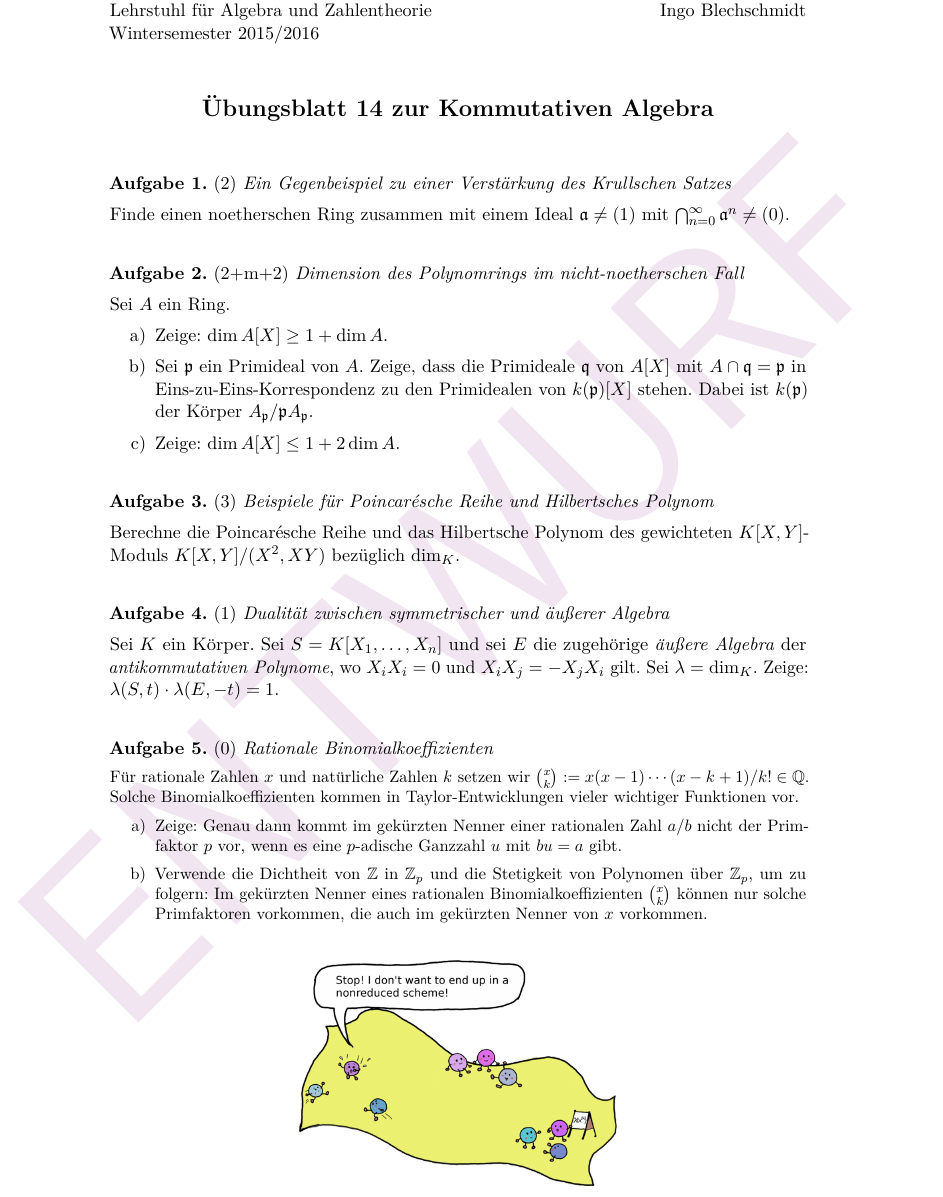
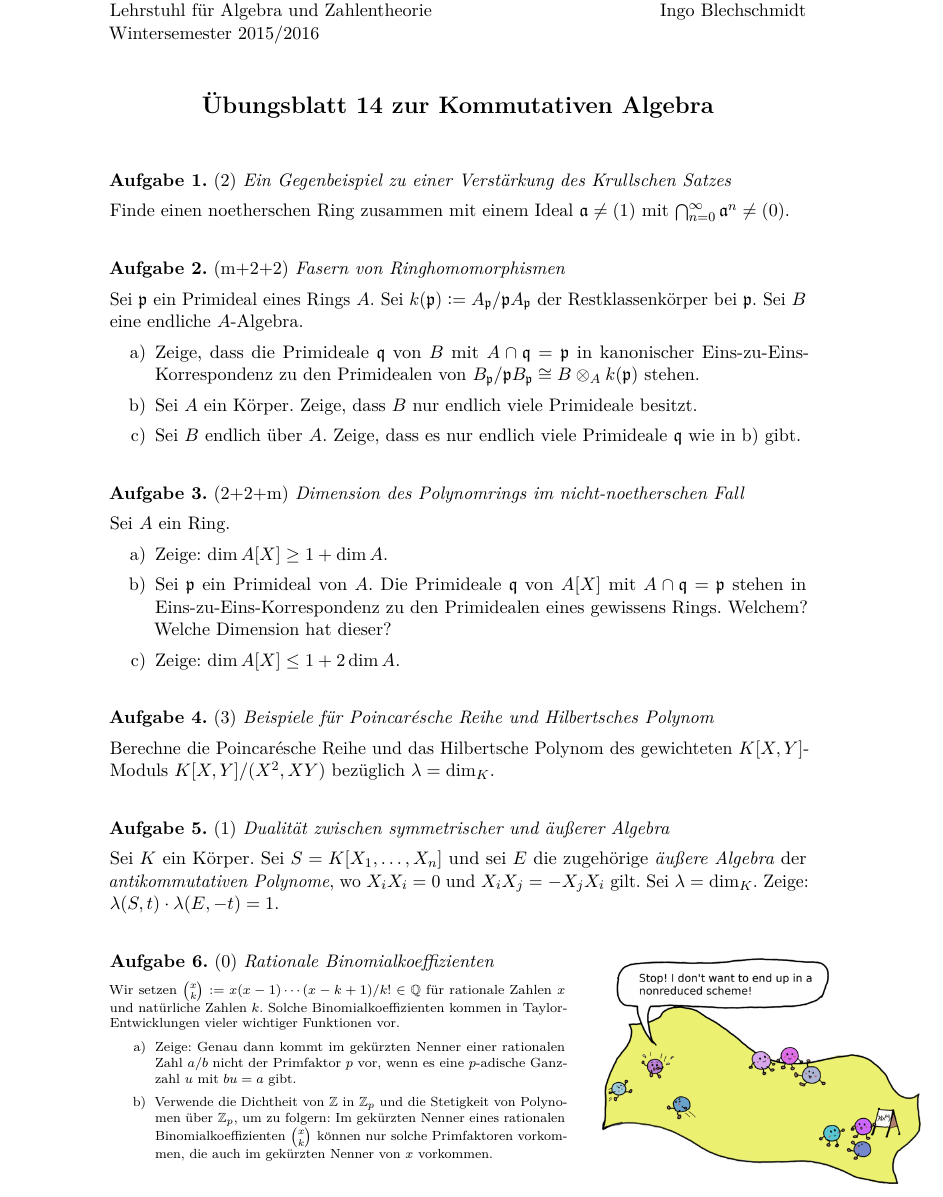
Before and after one commit to iblech/algebra, a LaTeX problem sheet (kommalg/uebung14.tex): part of the page, cut so that both start at the same text. Compiled offline with pdfLaTeX.

Commit message:
Blatt 14 fertig

```diff
--- a/kommalg/uebung14.tex
+++ b/kommalg/uebung14.tex
@@ -1,4 +1,6 @@
-\documentclass[entwurf]{uebblatt}
+\documentclass{uebblatt}
+
+\usepackage{wrapfig}
 
 \begin{document}
 
@@ -9,23 +11,35 @@ Finde einen noetherschen Ring zusammen mit einem Ideal~$\aaa \neq (1)$
 mit~$\bigcap_{n=0}^\infty \aaa^n \neq (0)$.
 \end{aufgabe}
 
-\begin{aufgabe}{2+m+2}{Dimension des Polynomrings im nicht-noetherschen Fall}
+\begin{aufgabe}{m+2+2}{Fasern von Ringhomomorphismen}
+Sei~$\ppp$ ein Primideal eines Rings~$A$. Sei~$k(\ppp) \defeq A_\ppp/\ppp A_\ppp$
+der Restklassenkörper bei~$\ppp$. Sei~$B$ eine endliche~$A$-Algebra.
+\begin{enumerate}
+\item Zeige, dass die Primideale~$\qqq$
+von~$B$ mit~$A \cap \qqq = \ppp$ in kanonischer Eins-zu-Eins-Korrespondenz zu
+den Primidealen von~$B_\ppp/\ppp B_\ppp \cong B \otimes_A k(\ppp)$ stehen.
+\item Sei~$A$ ein Körper. Zeige, dass~$B$ nur endlich
+viele Primideale besitzt.
+\item Sei~$B$ endlich über~$A$. Zeige, dass es nur endlich viele
+Primideale~$\qqq$ wie in~b) gibt.
+\end{enumerate}
+\end{aufgabe}
+
+\begin{aufgabe}{2+2+m}{Dimension des Polynomrings im nicht-noetherschen Fall}
 Sei~$A$ ein Ring.
 \begin{enumerate}
 \item Zeige: $\dim A[X] \geq 1 + \dim A$.
 % Tipp: B3, A2b)
-\item Sei~$\ppp$ ein Primideal von~$A$. Zeige, dass die Primideale~$\qqq$
-von~$A[X]$ mit~$A \cap \qqq = \ppp$ in Eins-zu-Eins-Korrespondenz zu den
-Primidealen von~$k(\ppp)[X]$ stehen. Dabei ist~$k(\ppp)$ der
-Körper~$A_\ppp/\ppp A_\ppp$.
+\item Sei~$\ppp$ ein Primideal von~$A$. Die Primideale~$\qqq$
+von~$A[X]$ mit~$A \cap \qqq = \ppp$ stehen in Eins-zu-Eins-Korrespondenz zu den
+Primidealen eines gewissens Rings. Welchem? Welche Dimension hat dieser?
 \item Zeige: $\dim A[X] \leq 1 + 2 \dim A$.
 \end{enumerate}
 \end{aufgabe}
 
 \begin{aufgabe}{3}{Beispiele für Poincarésche Reihe und Hilbertsches Polynom}
 Berechne die Poincarésche Reihe und das Hilbertsche Polynom des
-gewichteten~$K[X,Y]$-Moduls $K[X,Y]/(X^2, XY)$ bezüglich~$\dim_K$.
-% und von noch paar Moduln
+gewichteten~$K[X,Y]$-Moduls $K[X,Y]/(X^2, XY)$ bezüglich~$\lambda = \dim_K$.
 \end{aufgabe}
 
 \begin{aufgabe}{1}{Dualität zwischen symmetrischer und äußerer Algebra}
@@ -36,12 +50,19 @@ Zeige: $\lambda(S, t) \cdot \lambda(E, -t) = 1$.
 \end{aufgabe}
 % Verwende ohne Beweis, dass dim_K E_k = \binom{n}{k}.
 
-\vfill
+\setlength{\wrapoverhang}{1.3cm}
+\setlength{\columnsep}{0.8cm}
+\begin{wrapfigure}{r}{0.38\textwidth}
+  \vspace{-1em}
+  \includegraphics{images/hilbert-scheme-of-points}
+\end{wrapfigure}
 
 \begin{aufgabe}{0}{Rationale Binomialkoeffizienten}
-\small
-Für rationale Zahlen~$x$ und natürliche Zahlen~$k$ setzen wir~$\binom{x}{k}
-\defeq x (x-1) \cdots (x-k+1) / k! \in \QQ$. Solche Binomialkoeffizienten
+\scriptsize
+Wir setzen~$\binom{x}{k}
+\defeq x (x-1) \cdots (x-k+1) / k! \in \QQ$ für rationale Zahlen~$x$ und
+natürliche Zahlen~$k$.
+Solche Binomialkoeffizienten
 kommen in Taylor-Entwicklungen vieler wichtiger Funktionen vor.
 \begin{enumerate}
 \item Zeige: Genau dann kommt im gekürzten Nenner einer rationalen Zahl~$a/b$
@@ -49,12 +70,10 @@ nicht der Primfaktor~$p$ vor, wenn es eine~$p$-adische Ganzzahl~$u$ mit~$bu = a$
 \item Verwende die Dichtheit von~$\ZZ$ in~$\ZZ_p$ und die Stetigkeit von
 Polynomen über~$\ZZ_p$, um zu folgern: Im gekürzten Nenner eines rationalen
 Binomialkoeffizienten~$\binom{x}{k}$ können nur solche Primfaktoren vorkommen, die auch
-im gekürzten Nenner von~$x$ vorkommen.
+im gekürzten Nenner von~$x$ vorkommen.\par
 \end{enumerate}
 \end{aufgabe}
 
-\centering
-\includegraphics{images/hilbert-scheme-of-points}
 
 \end{document}
 
```
Also changed, not shown: kommalg/uebung14.pdf, kommalg/uebung14.tex (7 more changed lines).
